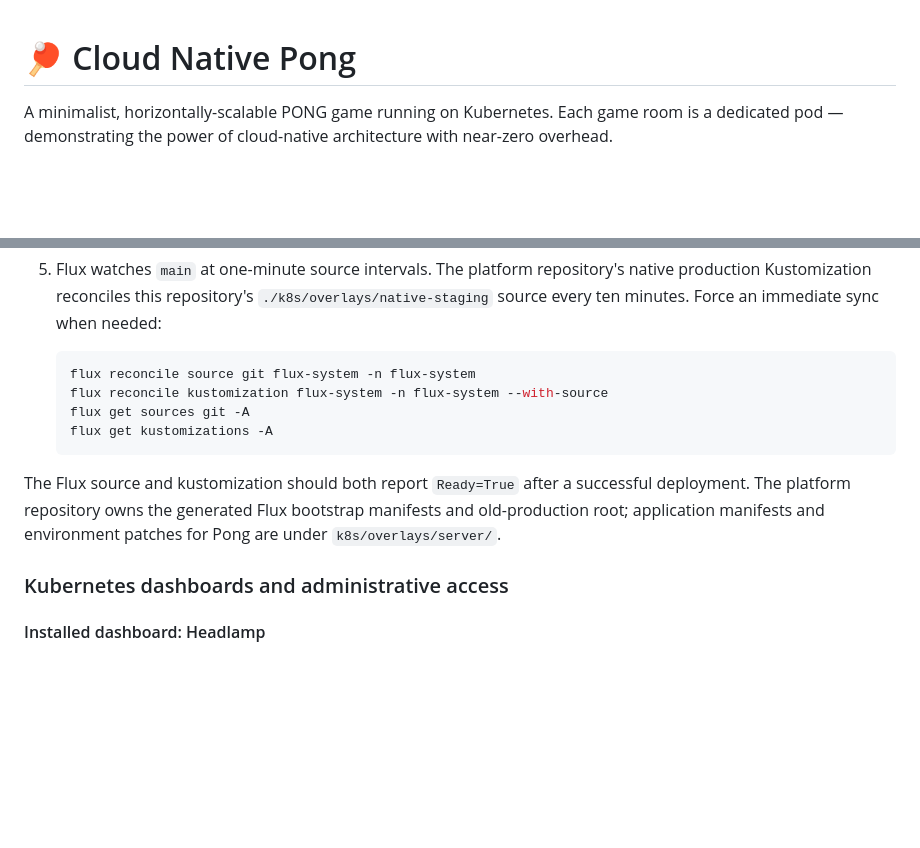
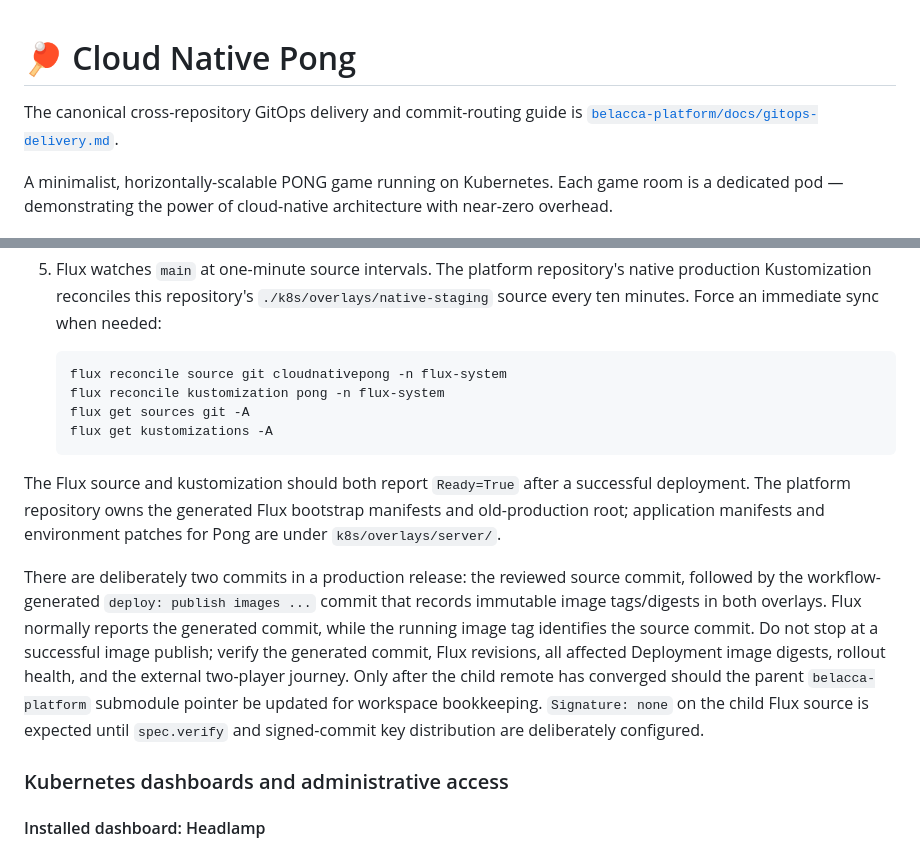
Before and after one commit to macel94/cloudnativepong, a Markdown page: README.md, 2 parts joined by grey strips. Rendered like a GitHub page; blank space fills up the shorter version.

Commit message:
docs: document Pong GitOps delivery

````diff
--- a/README.md
+++ b/README.md
@@ -1,4 +1,7 @@
 # 🏓 Cloud Native Pong
+
+The canonical cross-repository GitOps delivery and commit-routing guide is
+[`belacca-platform/docs/gitops-delivery.md`](https://github.com/macel94/belacca-platform/blob/main/docs/gitops-delivery.md).
 
 A minimalist, horizontally-scalable PONG game running on Kubernetes. Each game room is a dedicated pod — demonstrating the power of cloud-native architecture with near-zero overhead.
 
@@ -235,8 +238,8 @@ repository is one independently reconciled application source.
    immediate sync when needed:
 
    ```bash
-   flux reconcile source git flux-system -n flux-system
-   flux reconcile kustomization flux-system -n flux-system --with-source
+   flux reconcile source git cloudnativepong -n flux-system
+   flux reconcile kustomization pong -n flux-system
    flux get sources git -A
    flux get kustomizations -A
    ```
@@ -245,6 +248,17 @@ The Flux source and kustomization should both report `Ready=True` after a
 successful deployment. The platform repository owns the generated Flux
 bootstrap manifests and old-production root; application manifests and
 environment patches for Pong are under `k8s/overlays/server/`.
+
+There are deliberately two commits in a production release: the reviewed
+source commit, followed by the workflow-generated `deploy: publish images ...`
+commit that records immutable image tags/digests in both overlays. Flux normally
+reports the generated commit, while the running image tag identifies the source
+commit. Do not stop at a successful image publish; verify the generated commit,
+Flux revisions, all affected Deployment image digests, rollout health, and the
+external two-player journey. Only after the child remote has converged should
+the parent `belacca-platform` submodule pointer be updated for workspace
+bookkeeping. `Signature: none` on the child Flux source is expected until
+`spec.verify` and signed-commit key distribution are deliberately configured.
 
 ### Kubernetes dashboards and administrative access
 
````
Also changed, not shown: AGENTS.md (added, +13 -0 lines), DEPLOYMENT.md (+3 -3 lines).
